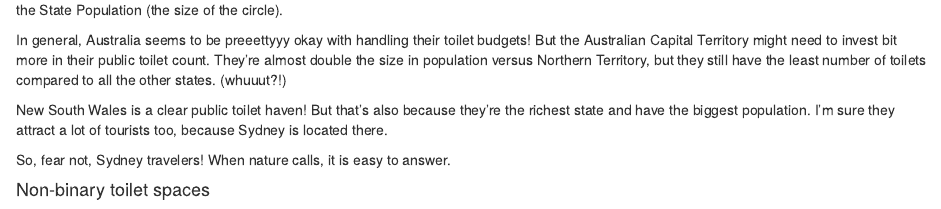
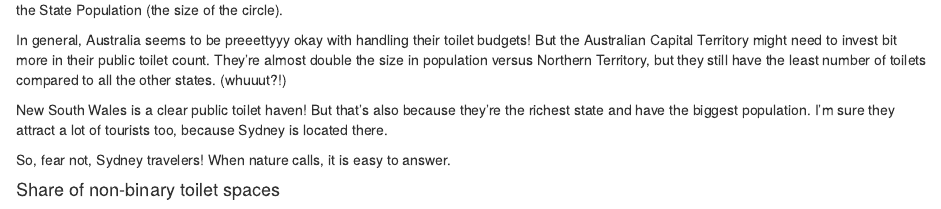
Before and after one commit to arianeness/arianeblogsthings, an R Markdown document (content/post/Australian-toilets/index.Rmd): the page in a window 1100 px wide, from 600 px down. Rendered offline with R 4.5, knitr and Pandoc, with nearby package versions.

Commit message:
editing post

```diff
--- a/content/post/Australian-toilets/index.Rmd
+++ b/content/post/Australian-toilets/index.Rmd
@@ -46,7 +46,7 @@ New South Wales is a clear public toilet haven! But that's also because they're
 
 So, fear not, Sydney travelers! When nature calls, it is easy to answer.
 
-<h4>Non-binary toilet spaces </h4>
+<h4>Share of non-binary toilet spaces </h4>
 
 ![](/post/Australian-toilets/Australian_toilets_7_0.png)
 
```
